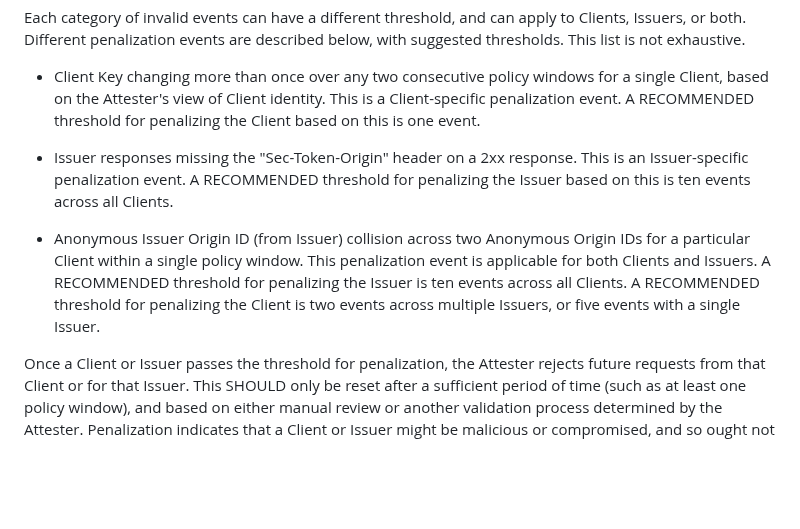
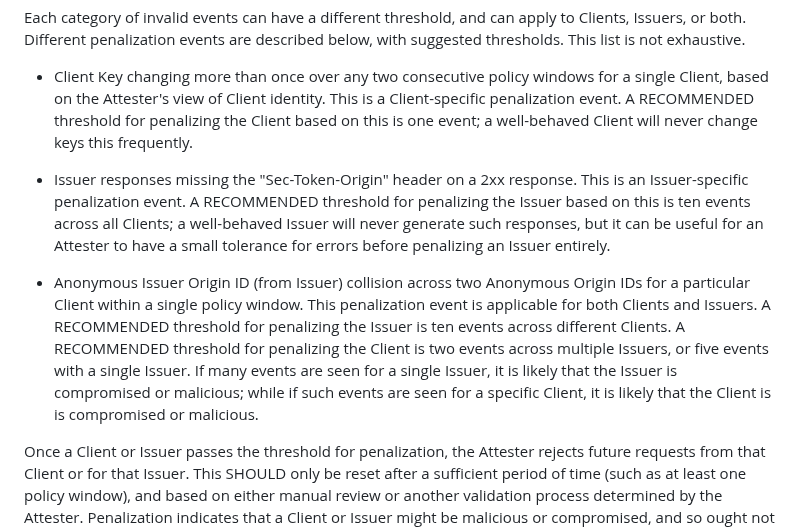
Before and after one commit to ietf-wg-privacypass/draft-ietf-privacypass-rate-limit-tokens, a Markdown page: draft-ietf-privacypass-rate-limit-tokens.md, the part around the change. Drawn GitHub-style; blank space fills up the shorter version.

```diff
--- a/draft-ietf-privacypass-rate-limit-tokens.md
+++ b/draft-ietf-privacypass-rate-limit-tokens.md
@@ -968,18 +968,25 @@ below, with suggested thresholds. This list is not exhaustive.
 - Client Key changing more than once over any two consecutive policy windows
 for a single Client, based on the Attester's view of Client identity.
 This is a Client-specific penalization event. A RECOMMENDED threshold for
-penalizing the Client based on this is one event.
+penalizing the Client based on this is one event; a well-behaved
+Client will never change keys this frequently.
 
 - Issuer responses missing the "Sec-Token-Origin" header on a 2xx response.
 This is an Issuer-specific penalization event. A RECOMMENDED threshold for
-penalizing the Issuer based on this is ten events across all Clients.
+penalizing the Issuer based on this is ten events across all Clients; a
+well-behaved Issuer will never generate such responses, but it can be
+useful for an Attester to have a small tolerance for errors before penalizing
+an Issuer entirely.
 
 - Anonymous Issuer Origin ID (from Issuer) collision across two Anonymous
 Origin IDs for a particular Client within a single policy window. This
 penalization event is applicable for both Clients and Issuers. A RECOMMENDED
-threshold for penalizing the Issuer is ten events across all Clients.
+threshold for penalizing the Issuer is ten events across different Clients.
 A RECOMMENDED threshold for penalizing the Client is two events across multiple
-Issuers, or five events with a single Issuer.
+Issuers, or five events with a single Issuer. If many events are seen for a single
+Issuer, it is likely that the Issuer is compromised or malicious; while if such events
+are seen for a specific Client, it is likely that the Client is is compromised or
+malicious.
 
 Once a Client or Issuer passes the threshold for penalization, the Attester
 rejects future requests from that Client or for that Issuer. This SHOULD
```
